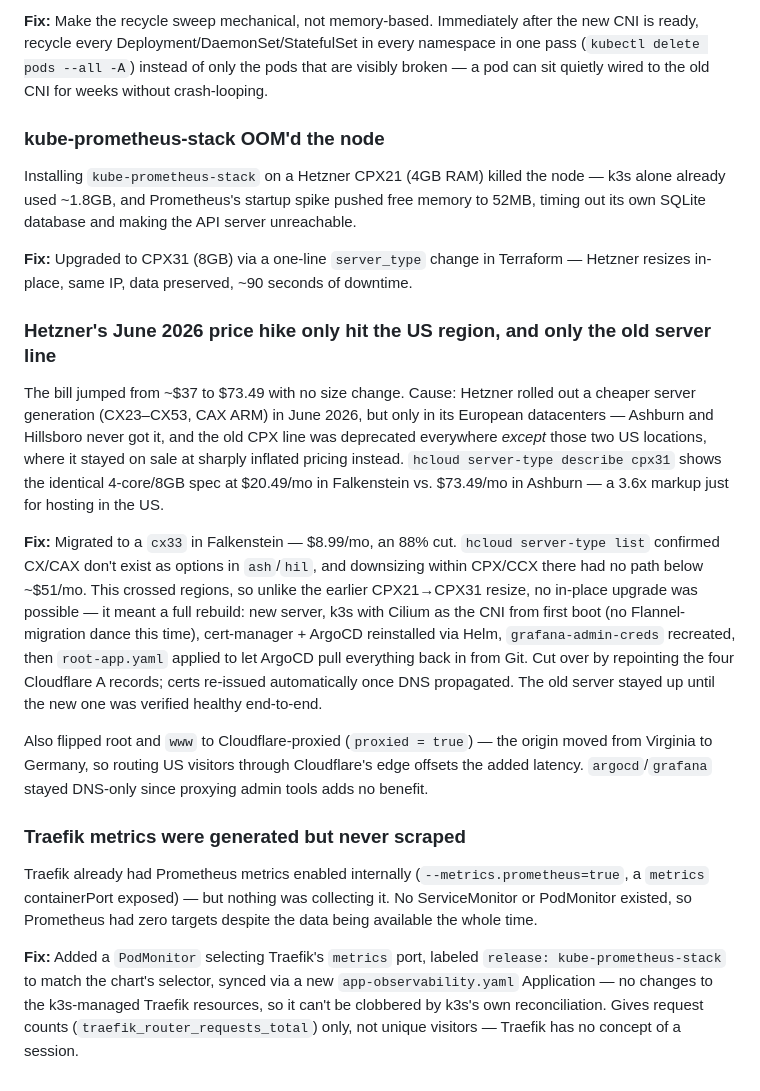
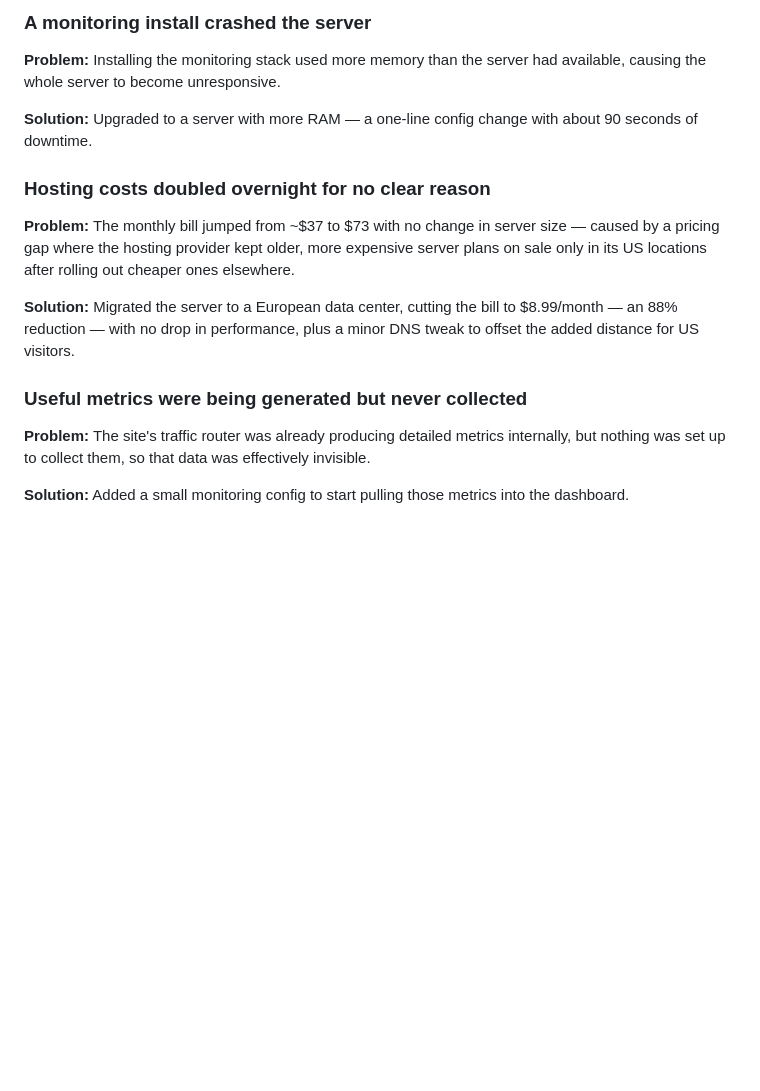
Before and after one commit to Cdub-63/christian-wallace.com, a Markdown page: README.md, the part around one of its changes. GitHub-like rendering; blank space fills up the shorter version.

Commit message:
Rewrite lessons-learned as Problem/Solution pairs in plain language
Condenses each entry to 1-2 sentences per section for faster reading.

```diff
--- a/README.md
+++ b/README.md
@@ -169,22 +169,18 @@ The lesson isn't "avoid CNI-swap downtime" — on a single-node cluster there's
 
-**Fix:** Make the recycle sweep mechanical, not memory-based. Immediately after the new CNI is ready, recycle every Deployment/DaemonSet/StatefulSet in every namespace in one pass (`kubectl delete pods --all -A`) instead of only the pods that are visibly broken — a pod can sit quietly wired to the old CNI for weeks without crash-looping.
+### A monitoring install crashed the server
 
-### kube-prometheus-stack OOM'd the node
+**Problem:** Installing the monitoring stack used more memory than the server had available, causing the whole server to become unresponsive.
 
-Installing `kube-prometheus-stack` on a Hetzner CPX21 (4GB RAM) killed the node — k3s alone already used ~1.8GB, and Prometheus's startup spike pushed free memory to 52MB, timing out its own SQLite database and making the API server unreachable.
+**Solution:** Upgraded to a server with more RAM — a one-line config change with about 90 seconds of downtime.
 
-**Fix:** Upgraded to CPX31 (8GB) via a one-line `server_type` change in Terraform — Hetzner resizes in-place, same IP, data preserved, ~90 seconds of downtime.
+### Hosting costs doubled overnight for no clear reason
 
-### Hetzner's June 2026 price hike only hit the US region, and only the old server line
+**Problem:** The monthly bill jumped from ~$37 to $73 with no change in server size — caused by a pricing gap where the hosting provider kept older, more expensive server plans on sale only in its US locations after rolling out cheaper ones elsewhere.
 
-The bill jumped from ~$37 to $73.49 with no size change. Cause: Hetzner rolled out a cheaper server generation (CX23–CX53, CAX ARM) in June 2026, but only in its European datacenters — Ashburn and Hillsboro never got it, and the old CPX line was deprecated everywhere *except* those two US locations, where it stayed on sale at sharply inflated pricing instead. `hcloud server-type describe cpx31` shows the identical 4-core/8GB spec at $20.49/mo in Falkenstein vs. $73.49/mo in Ashburn — a 3.6x markup just for hosting in the US.
+**Solution:** Migrated the server to a European data center, cutting the bill to $8.99/month — an 88% reduction — with no drop in performance, plus a minor DNS tweak to offset the added distance for US visitors.
 
-**Fix:** Migrated to a `cx33` in Falkenstein — $8.99/mo, an 88% cut. `hcloud server-type list` confirmed CX/CAX don't exist as options in `ash`/`hil`, and downsizing within CPX/CCX there had no path below ~$51/mo. This crossed regions, so unlike the earlier CPX21→CPX31 resize, no in-place upgrade was possible — it meant a full rebuild: new server, k3s with Cilium as the CNI from first boot (no Flannel-migration dance this time), cert-manager + ArgoCD reinstalled via Helm, `grafana-admin-creds` recreated, then `root-app.yaml` applied to let ArgoCD pull everything back in from Git. Cut over by repointing the four Cloudflare A records; certs re-issued automatically once DNS propagated. The old server stayed up until the new one was verified healthy end-to-end.
+### Useful metrics were being generated but never collected
 
-Also flipped root and `www` to Cloudflare-proxied (`proxied = true`) — the origin moved from Virginia to Germany, so routing US visitors through Cloudflare's edge offsets the added latency. `argocd`/`grafana` stayed DNS-only since proxying admin tools adds no benefit.
+**Problem:** The site's traffic router was already producing detailed metrics internally, but nothing was set up to collect them, so that data was effectively invisible.
 
-### Traefik metrics were generated but never scraped
-
-Traefik already had Prometheus metrics enabled internally (`--metrics.prometheus=true`, a `metrics` containerPort exposed) — but nothing was collecting it. No ServiceMonitor or PodMonitor existed, so Prometheus had zero targets despite the data being available the whole time.
-
-**Fix:** Added a `PodMonitor` selecting Traefik's `metrics` port, labeled `release: kube-prometheus-stack` to match the chart's selector, synced via a new `app-observability.yaml` Application — no changes to the k3s-managed Traefik resources, so it can't be clobbered by k3s's own reconciliation. Gives request counts (`traefik_router_requests_total`) only, not unique visitors — Traefik has no concept of a session.
+**Solution:** Added a small monitoring config to start pulling those metrics into the dashboard.
```
Also changed, not shown: other parts of README.md (+21 -21 lines).
